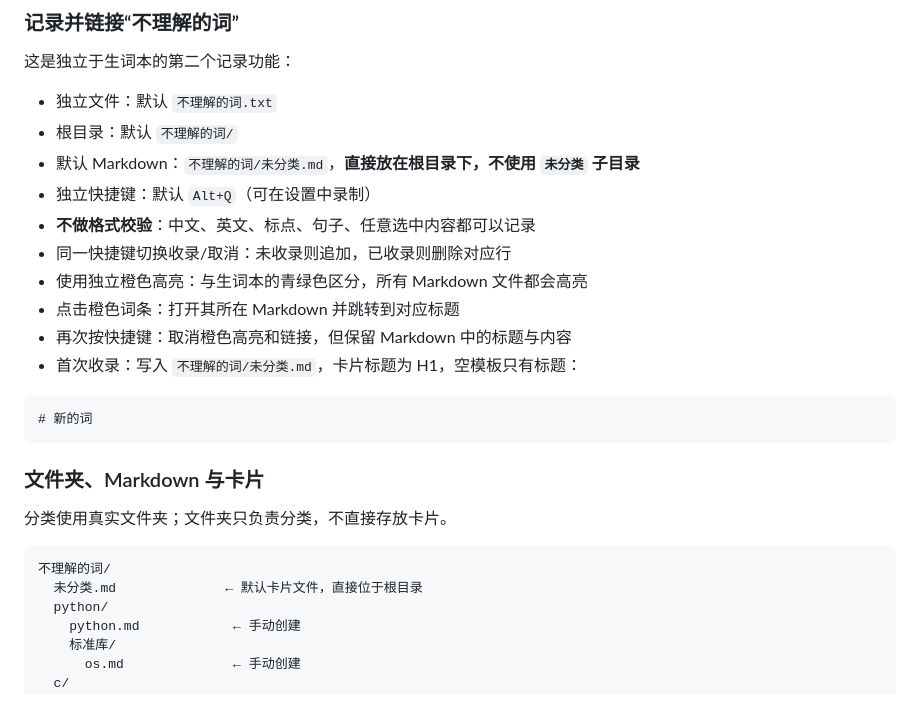
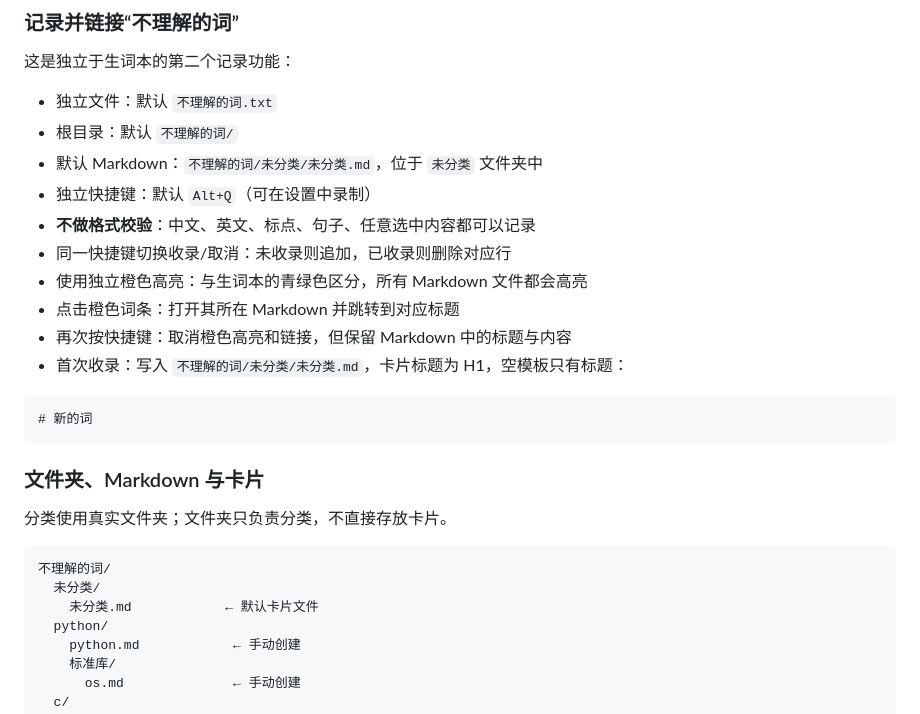
Before and after one commit to Asukabye/obsidian-vocab-capture, a Markdown page: README.md, the part around one of its changes. GitHub-like rendering.

````diff
--- a/README.md
+++ b/README.md
@@ -104,14 +104,14 @@ in the long run
 
 - 独立文件：默认 `不理解的词.txt`
 - 根目录：默认 `不理解的词/`
-- 默认 Markdown：`不理解的词/未分类.md`，**直接放在根目录下，不使用 `未分类` 子目录**
+- 默认 Markdown：`不理解的词/未分类/未分类.md`，位于 `未分类` 文件夹中
 - 独立快捷键：默认 `Alt+Q`（可在设置中录制）
 - **不做格式校验**：中文、英文、标点、句子、任意选中内容都可以记录
 - 同一快捷键切换收录/取消：未收录则追加，已收录则删除对应行
 - 使用独立橙色高亮：与生词本的青绿色区分，所有 Markdown 文件都会高亮
 - 点击橙色词条：打开其所在 Markdown 并跳转到对应标题
 - 再次按快捷键：取消橙色高亮和链接，但保留 Markdown 中的标题与内容
-- 首次收录：写入 `不理解的词/未分类.md`，卡片标题为 H1，空模板只有标题：
+- 首次收录：写入 `不理解的词/未分类/未分类.md`，卡片标题为 H1，空模板只有标题：
 
 ```md
 # 新的词
@@ -123,7 +123,8 @@ in the long run
 
 ```text
 不理解的词/
-  未分类.md              ← 默认卡片文件，直接位于根目录
+  未分类/
+    未分类.md            ← 默认卡片文件
   python/
     python.md            ← 手动创建
     标准库/
````
Also changed, not shown: other parts of README.md (+9 -8 lines), CHANGELOG.md (+8 -0 lines), docs/ui-v9-folder-manager.png (added), 7 other files.
